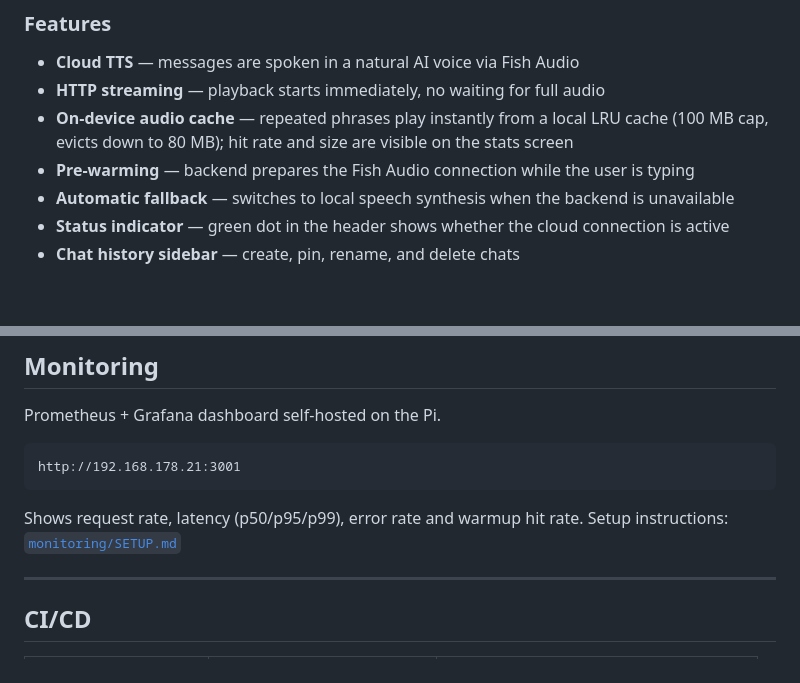
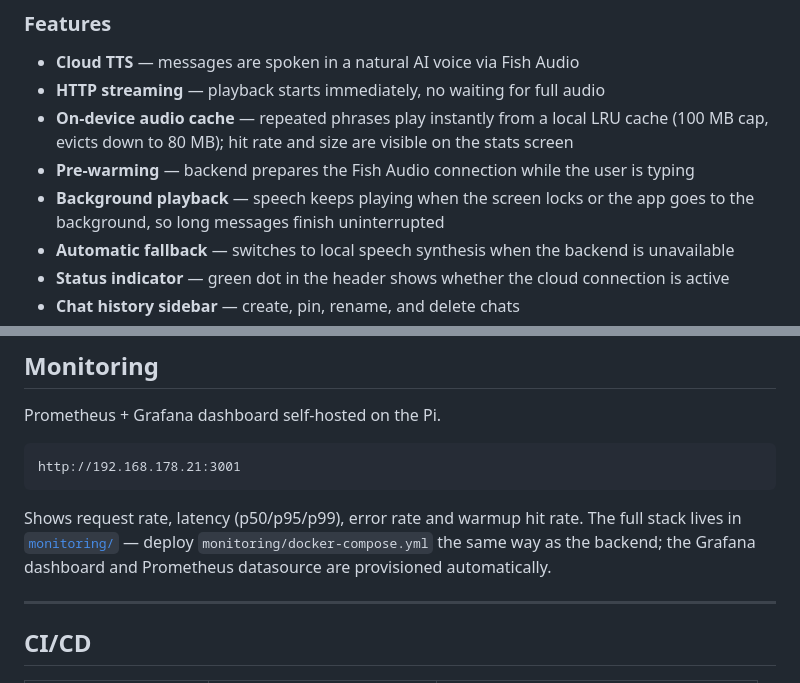
Before and after one commit to seiferla/My-Echo, a Markdown page: README.md, 2 parts joined by grey strips. Rendered like a GitHub page; blank space fills up the shorter version.

Commit message:
enhance: add background playback details and refine monitoring setup in README

````diff
--- a/README.md
+++ b/README.md
@@ -85,6 +85,7 @@ My-Echo/
 - **HTTP streaming** — playback starts immediately, no waiting for full audio
 - **On-device audio cache** — repeated phrases play instantly from a local LRU cache (100 MB cap, evicts down to 80 MB); hit rate and size are visible on the stats screen
 - **Pre-warming** — backend prepares the Fish Audio connection while the user is typing
+- **Background playback** — speech keeps playing when the screen locks or the app goes to the background, so long messages finish uninterrupted
 - **Automatic fallback** — switches to local speech synthesis when the backend is unavailable
 - **Status indicator** — green dot in the header shows whether the cloud connection is active
 - **Chat history sidebar** — create, pin, rename, and delete chats
@@ -146,7 +147,7 @@ http://192.168.178.21:3001
 ```
 
 Shows request rate, latency (p50/p95/p99), error rate and warmup hit rate.
-Setup instructions: [`monitoring/SETUP.md`](monitoring/SETUP.md)
+The full stack lives in [`monitoring/`](monitoring/) — deploy `monitoring/docker-compose.yml` the same way as the backend; the Grafana dashboard and Prometheus datasource are provisioned automatically.
 
 ---
 
````
